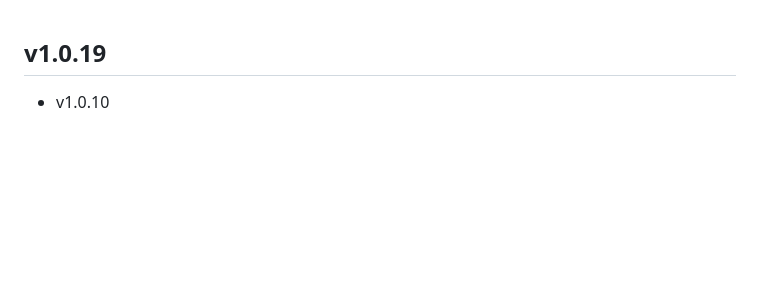
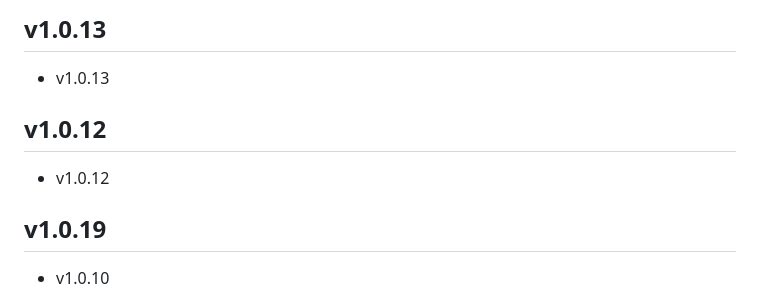
Before and after one commit to johnnyxqliao/FLClash, a Markdown page: CHANGELOG.md, the part around the change. GitHub-like rendering; blank space fills up the shorter version.

Commit message:
Update changelog

```diff
--- a/CHANGELOG.md
+++ b/CHANGELOG.md
@@ -1,3 +1,11 @@
+## v1.0.13
+
+- v1.0.13
+
+## v1.0.12
+
+- v1.0.12
+
 ## v1.0.19
 
 - v1.0.10
```
